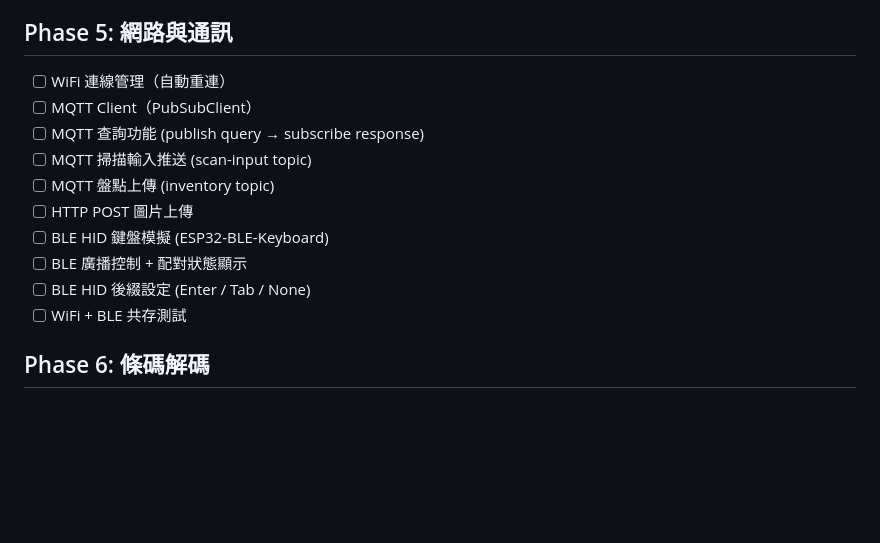
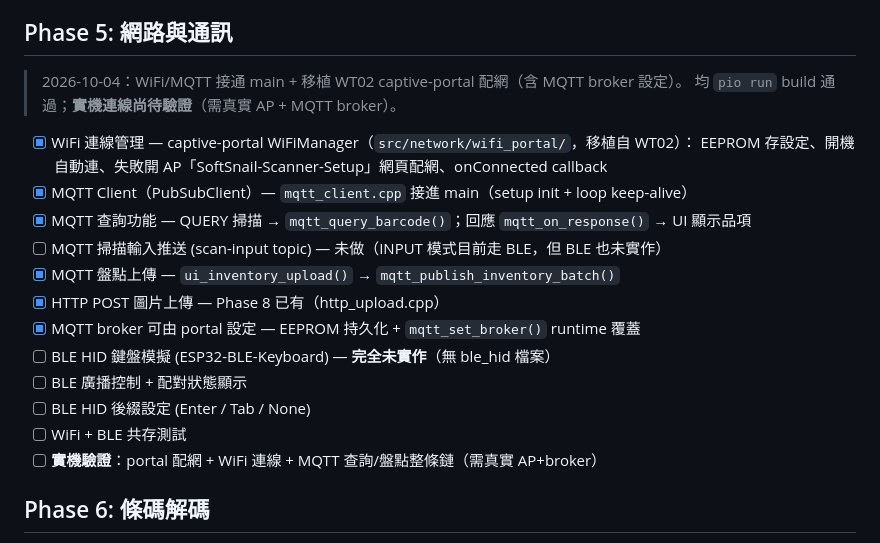
Before and after one commit to JiangAlex/esp32s3-barcode-scanner, a Markdown page: docs/TODO.md, the part around the change. Drawn GitHub-style; blank space fills up the shorter version.

```diff
--- a/docs/TODO.md
+++ b/docs/TODO.md
@@ -113,17 +113,22 @@
 - [ ] 語言切換功能
 
 ## Phase 5: 網路與通訊
+> 2026-10-04：WiFi/MQTT 接通 main + 移植 WT02 captive-portal 配網（含 MQTT broker 設定）。
+> 均 `pio run` build 通過；**實機連線尚待驗證**（需真實 AP + MQTT broker）。
 
-- [ ] WiFi 連線管理（自動重連）
-- [ ] MQTT Client（PubSubClient）
-- [ ] MQTT 查詢功能 (publish query → subscribe response)
-- [ ] MQTT 掃描輸入推送 (scan-input topic)
-- [ ] MQTT 盤點上傳 (inventory topic)
-- [ ] HTTP POST 圖片上傳
-- [ ] BLE HID 鍵盤模擬 (ESP32-BLE-Keyboard)
+- [x] WiFi 連線管理 — captive-portal WiFiManager（`src/network/wifi_portal/`，移植自 WT02）：
+  EEPROM 存設定、開機自動連、失敗開 AP「SoftSnail-Scanner-Setup」網頁配網、onConnected callback
+- [x] MQTT Client（PubSubClient）— `mqtt_client.cpp` 接進 main（setup init + loop keep-alive）
+- [x] MQTT 查詢功能 — QUERY 掃描 → `mqtt_query_barcode()`；回應 `mqtt_on_response()` → UI 顯示品項
+- [ ] MQTT 掃描輸入推送 (scan-input topic) — 未做（INPUT 模式目前走 BLE，但 BLE 也未實作）
+- [x] MQTT 盤點上傳 — `ui_inventory_upload()` → `mqtt_publish_inventory_batch()`
+- [x] HTTP POST 圖片上傳 — Phase 8 已有（http_upload.cpp）
+- [x] MQTT broker 可由 portal 設定 — EEPROM 持久化 + `mqtt_set_broker()` runtime 覆蓋
+- [ ] BLE HID 鍵盤模擬 (ESP32-BLE-Keyboard) — **完全未實作**（無 ble_hid 檔案）
 - [ ] BLE 廣播控制 + 配對狀態顯示
 - [ ] BLE HID 後綴設定 (Enter / Tab / None)
 - [ ] WiFi + BLE 共存測試
+- [ ] **實機驗證**：portal 配網 + WiFi 連線 + MQTT 查詢/盤點整條鏈（需真實 AP+broker）
 
 ## Phase 6: 條碼解碼
 
```
Also changed, not shown: docs/memory.md (+52 -0 lines).
